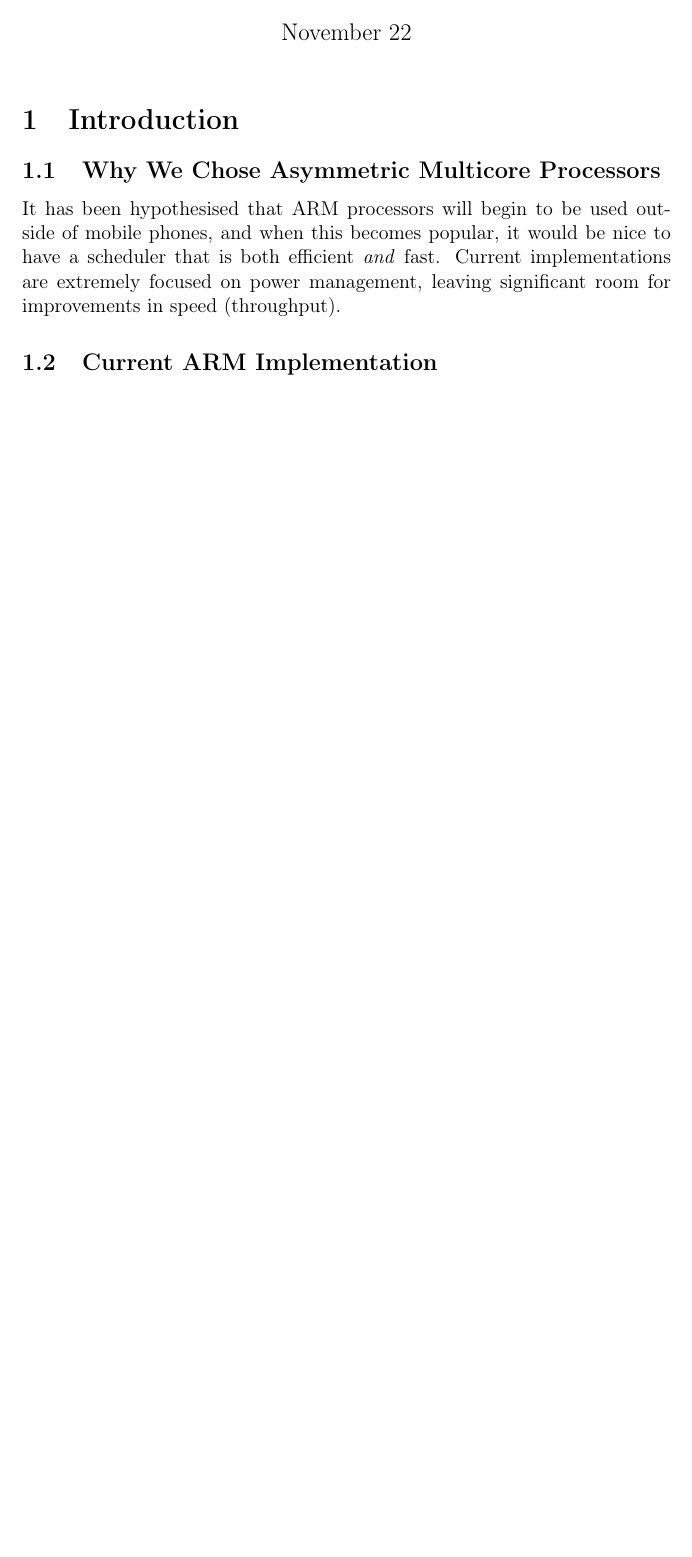
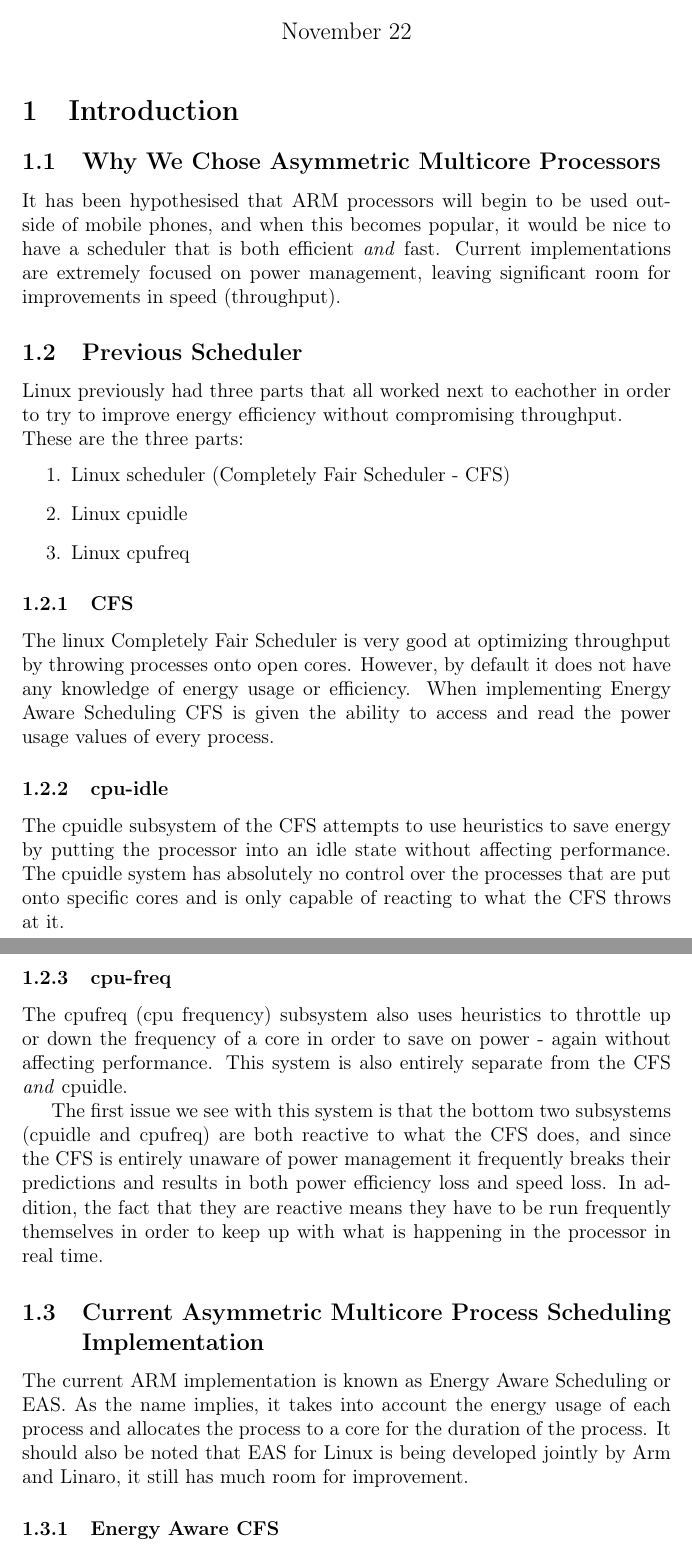
Before and after one commit to EvanoriMemoria/ARM-Scheduling, a LaTeX document (asymmetric-multicore-processing.tex, which reads sections/introduction.tex): part of the page before the commit and two parts of pages 1 and 2 of 3 after it, the two joined at a grey line, cut so that both start at the same text, the shorter picture padded with empty space. Compiled offline with pdfLaTeX.

Commit message:
More in-depth, background info

```diff
--- a/sections/introduction.tex
+++ b/sections/introduction.tex
@@ -2,4 +2,27 @@
 \subsection{Why We Chose Asymmetric Multicore Processors}
 It has been hypothesised that ARM processors will begin to be used outside of mobile phones, and when this becomes popular, it would be nice to have a scheduler that is both efficient \textit{and} fast. Current implementations are extremely focused on power management, leaving significant room for improvements in speed (throughput).
 
-\subsection{Current ARM Implementation}
+\subsection{Previous Scheduler}
+Linux previously had three parts that all worked next to eachother in order to try to improve energy efficiency without compromising throughput.\\
+These are the three parts:
+\begin{enumerate}
+    \item Linux scheduler (Completely Fair Scheduler - CFS)
+    \item Linux cpuidle
+    \item Linux cpufreq
+\end{enumerate}
+
+\subsubsection{CFS}
+The linux Completely Fair Scheduler is very good at optimizing throughput by throwing processes onto open cores. However, by default it does not have any knowledge of energy usage or efficiency. When implementing Energy Aware Scheduling CFS is given the ability to access and read the power usage values of every process.
+
+\subsubsection{cpu-idle}
+The cpuidle subsystem of the CFS attempts to use heuristics to save energy by putting the processor into an idle state without affecting performance. The cpuidle system has absolutely no control over the processes that are put onto specific cores and is only capable of reacting to what the CFS throws at it.
+
+\subsubsection{cpu-freq}
+The cpufreq (cpu frequency) subsystem also uses heuristics to throttle up or down the frequency of a core in order to save on power - again without affecting performance. This system is also entirely separate from the CFS \textit{and} cpuidle.
+
+The first issue we see with this system is that the bottom two subsystems (cpuidle and cpufreq) are both reactive to what the CFS does, and since the CFS is entirely unaware of power management it frequently breaks their predictions and results in both power efficiency loss and speed loss. In addition, the fact that they are reactive means they have to be run frequently themselves in order to keep up with what is happening in the processor in real time.
+
+\subsection{Current Asymmetric Multicore Process Scheduling Implementation}
+The current ARM implementation is known as Energy Aware Scheduling or EAS. As the name implies, it takes into account the energy usage of each process and allocates the process to a core for the duration of the process. It should also be noted that EAS for Linux is being developed jointly by Arm and Linaro, it still has much room for improvement.
+
+\subsubsection{Energy Aware CFS}
```
Also changed, not shown: asymmetric-multicore-processing.pdf, sections/introduction.tex (4 more changed lines).
